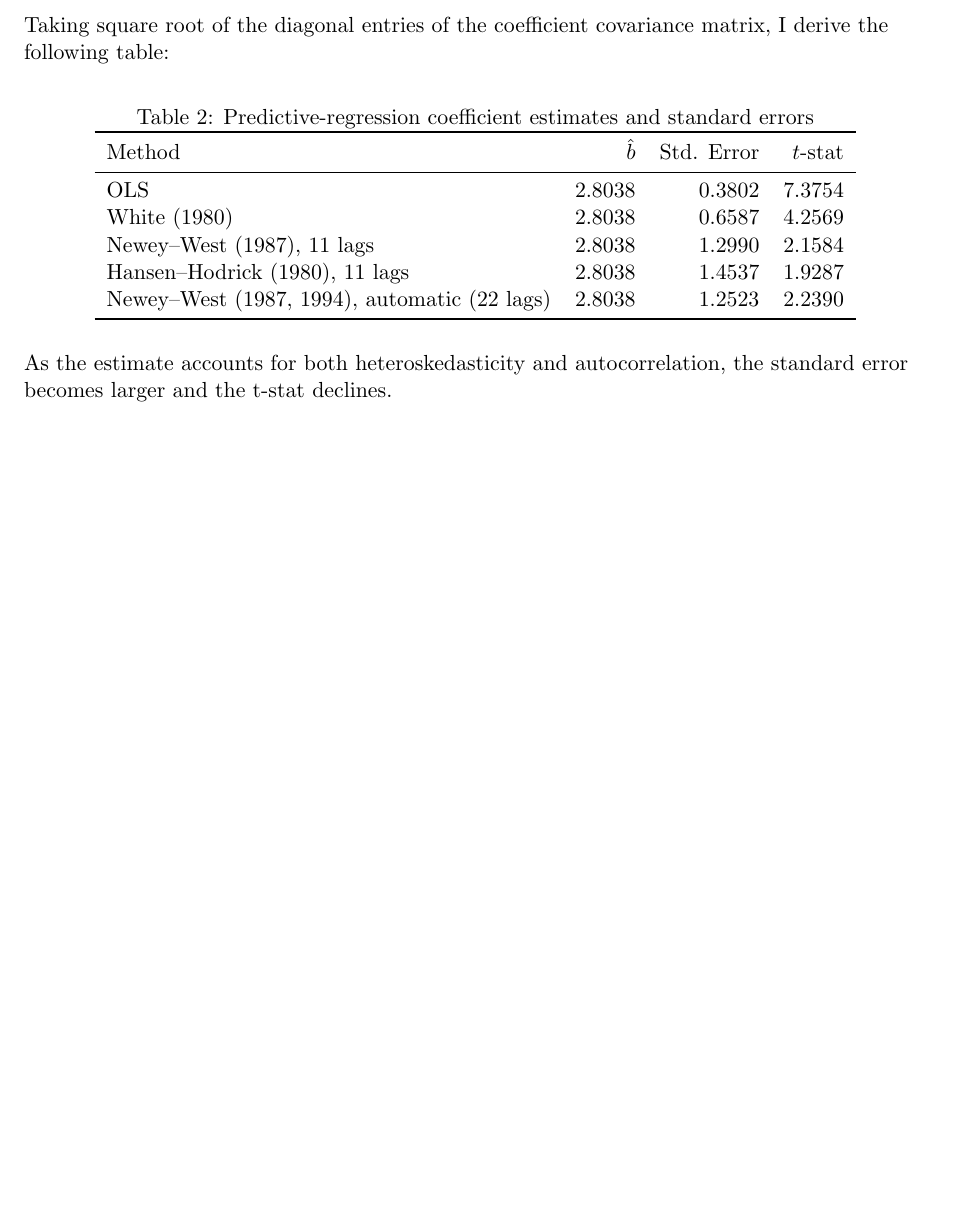
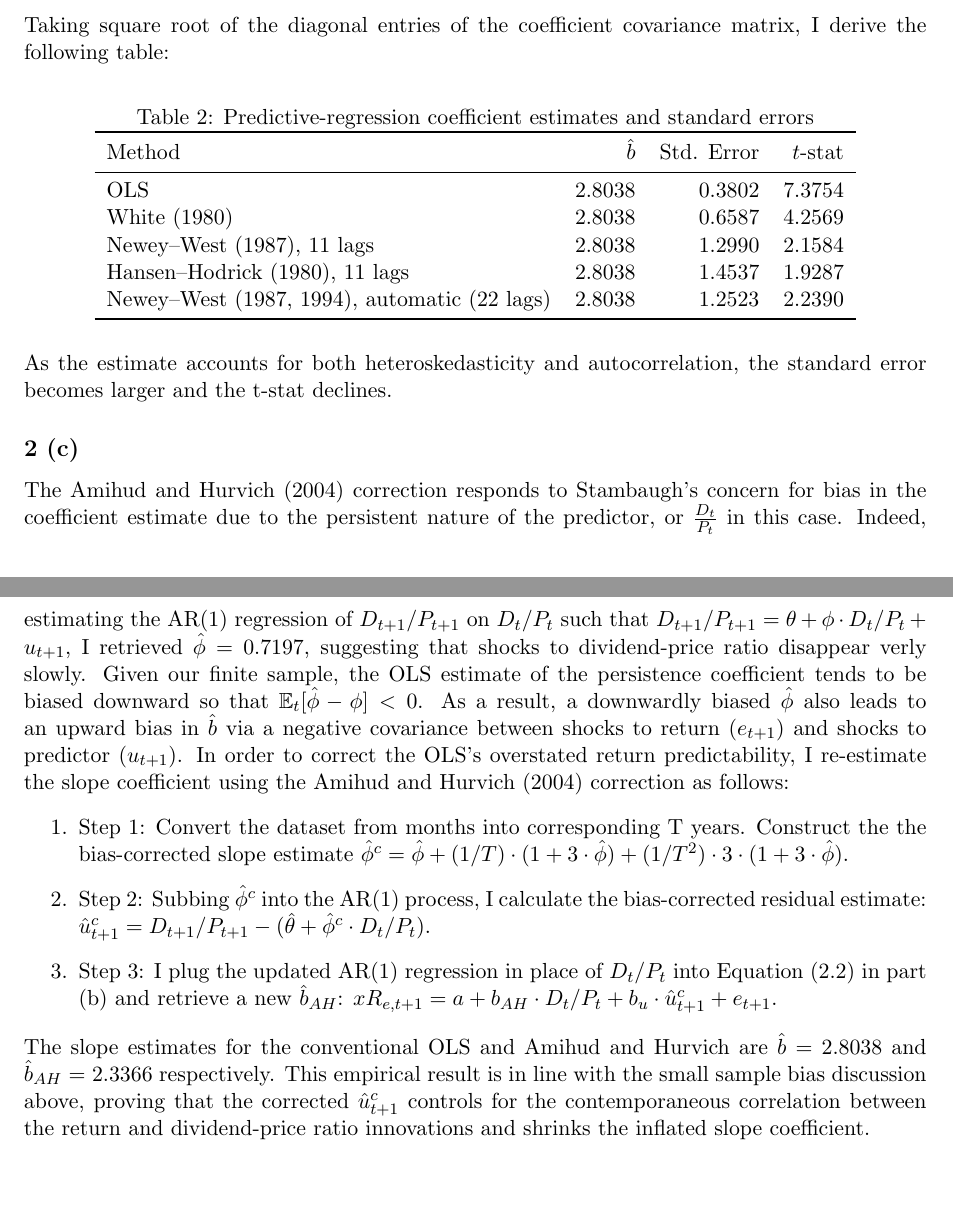
Before and after one commit to ziang2406/PS1, a LaTeX document (solution.tex): part of page 6 of 6 before the commit and two parts of pages 6 and 7 of 7 after it, the two joined at a grey line, cut so that both start at the same text, the shorter picture padded with empty space. Compiled offline with pdfLaTeX.

Commit message:
finish 2c

```diff
--- a/solution.tex
+++ b/solution.tex
@@ -389,4 +388,16 @@ Taking square root of the diagonal entries of the coefficient covariance matrix,
 
 As the estimate accounts for both heteroskedasticity and autocorrelation, the standard error becomes larger and the t-stat declines.
 
+\subsection*{2 (c)}
+The Amihud and Hurvich (2004) correction responds to Stambaugh's concern for bias in the coefficient estimate due to the persistent nature of the predictor, or $\frac{D_t}{P_t}$ in this case. Indeed, estimating the AR(1) regression of $D_{t+1}/P_{t+1}$ on $D_t/P_t$  such that $D_{t+1}/ P_{t+1} = \theta + \phi \cdot D_t/P_t + u_{t+1} $, I retrieved $\hat{\phi} = 0.7197$, suggesting that shocks to dividend-price ratio disappear verly slowly. Given our finite sample, the OLS estimate of the persistence coefficient tends to be biased downward so that $\mathbb{E}_t[\hat{\phi} - \phi ] < 0$. As a result, a downwardly biased $\hat{\phi}$ also leads to an upward bias in $\hat{b}$ via a negative covariance between shocks to return ($e_{t+1}$) and shocks to predictor ($u_{t+1}$). In order to correct the OLS's overstated return predictability, I re-estimate the slope coefficient using the Amihud and Hurvich (2004) correction as follows:
+\begin{enumerate}
+    \item Step 1: Convert the dataset from months into corresponding T years. Construct the the bias-corrected slope estimate $\hat{\phi}^{c} = \hat{\phi} + (1/T) \cdot (1+ 3 \cdot \hat{\phi}) + (1/T^2) \cdot 3 \cdot (1+ 3 \cdot \hat{\phi})$.
+    \item Step 2: Subbing $\hat{\phi}^{c}$ into the AR(1) process, I calculate the bias-corrected residual estimate: $\hat{u}_{t+1}^{c} = D_{t+1}/ P_{t+1} - (\hat{\theta} +  \hat{\phi}^{c} \cdot D_t/P_t)$.
+    \item Step 3: I plug the updated AR(1) regression in place of $D_t/P_t$ into Equation (2.2) in part (b) and retrieve a new $\hat{b}_{AH}$: $xR_{e,t+1} = a + b_{AH} \cdot D_t/P_t + b_{u} \cdot \hat{u}_{t+1}^{c} + e_{t+1}$.
+\end{enumerate}
+
+The slope estimates for the conventional OLS and Amihud and Hurvich are $\hat{b}$ = 2.8038 and $\hat{b}_{AH}$ = 2.3366 respectively. This empirical result is in line with the small sample bias discussion above, proving that the corrected $\hat{u}_{t+1}^{c}$ controls for the contemporaneous correlation between the return and dividend-price ratio innovations and shrinks the inflated slope coefficient.
+
+
+
 \end{document}
```
Also changed, not shown: prompt/2c.md (+1 -1 lines), solution.pdf, solution.tex (1 more changed lines).
